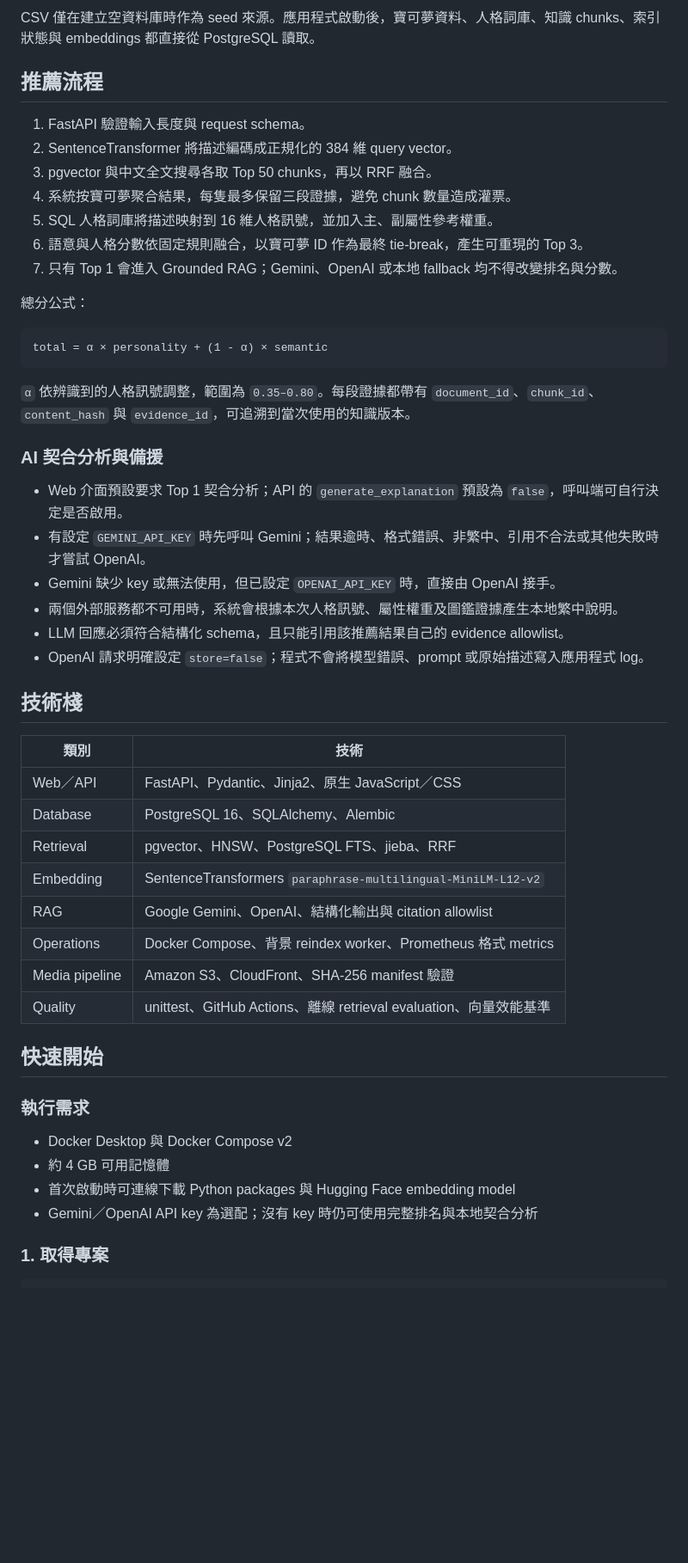
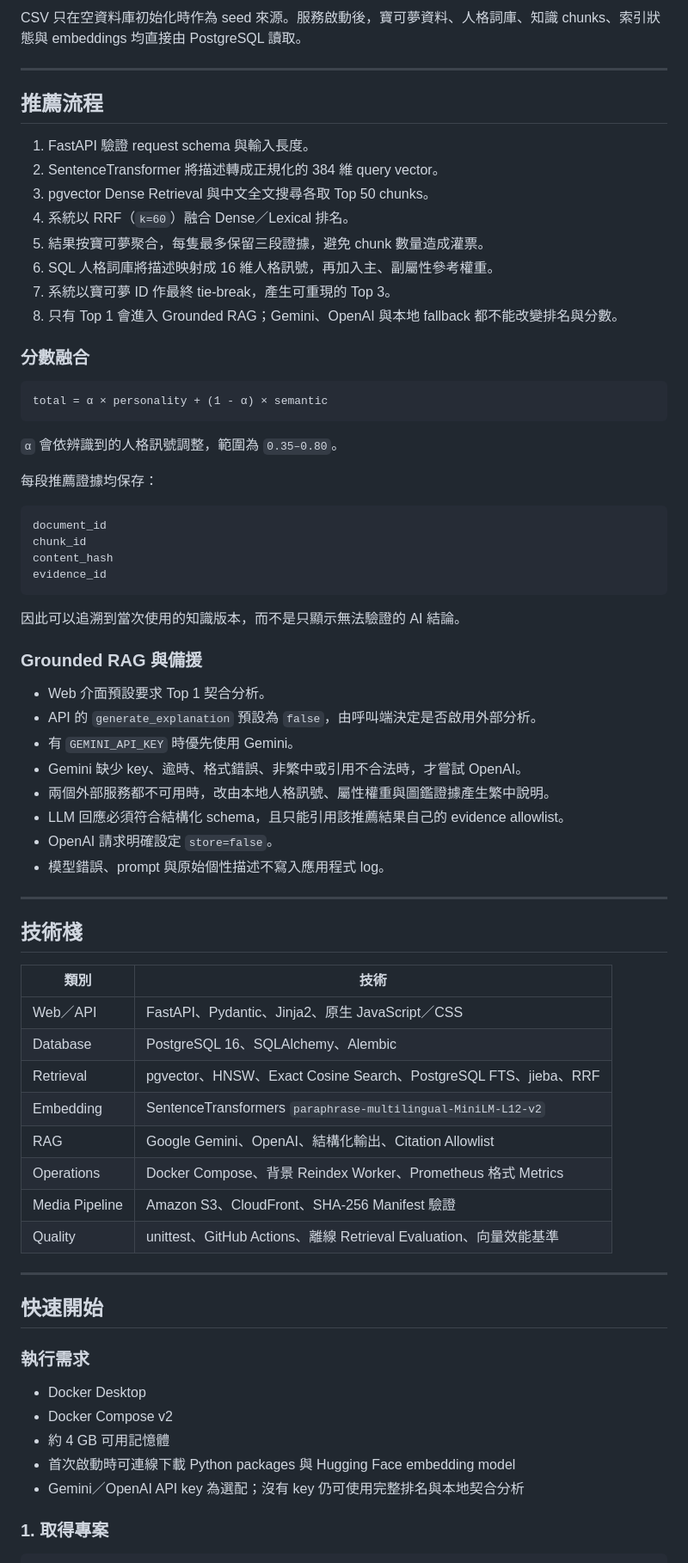
Before and after one commit to likaisuwork9616/pokemon-personality-recommender, a Markdown page: README.md, the part around one of its changes. Shown at 86% size. GitHub-like rendering; blank space fills up the shorter version.

````diff
--- a/README.md
+++ b/README.md
@@ -57,33 +83,51 @@ flowchart TB
 ```
 
-CSV 僅在建立空資料庫時作為 seed 來源。應用程式啟動後，寶可夢資料、人格詞庫、知識 chunks、索引狀態與 embeddings 都直接從 PostgreSQL 讀取。
+CSV 只在空資料庫初始化時作為 seed 來源。服務啟動後，寶可夢資料、人格詞庫、知識 chunks、索引狀態與 embeddings 均直接由 PostgreSQL 讀取。
+
+---
 
 ## 推薦流程
 
-1. FastAPI 驗證輸入長度與 request schema。
-2. SentenceTransformer 將描述編碼成正規化的 384 維 query vector。
-3. pgvector 與中文全文搜尋各取 Top 50 chunks，再以 RRF 融合。
-4. 系統按寶可夢聚合結果，每隻最多保留三段證據，避免 chunk 數量造成灌票。
-5. SQL 人格詞庫將描述映射到 16 維人格訊號，並加入主、副屬性參考權重。
-6. 語意與人格分數依固定規則融合，以寶可夢 ID 作為最終 tie-break，產生可重現的 Top 3。
-7. 只有 Top 1 會進入 Grounded RAG；Gemini、OpenAI 或本地 fallback 均不得改變排名與分數。
+1. FastAPI 驗證 request schema 與輸入長度。
+2. SentenceTransformer 將描述轉成正規化的 384 維 query vector。
+3. pgvector Dense Retrieval 與中文全文搜尋各取 Top 50 chunks。
+4. 系統以 RRF（`k=60`）融合 Dense／Lexical 排名。
+5. 結果按寶可夢聚合，每隻最多保留三段證據，避免 chunk 數量造成灌票。
+6. SQL 人格詞庫將描述映射成 16 維人格訊號，再加入主、副屬性參考權重。
+7. 系統以寶可夢 ID 作最終 tie-break，產生可重現的 Top 3。
+8. 只有 Top 1 會進入 Grounded RAG；Gemini、OpenAI 與本地 fallback 都不能改變排名與分數。
 
-總分公式：
+### 分數融合
 
 ```text
 total = α × personality + (1 - α) × semantic
 ```
 
-`α` 依辨識到的人格訊號調整，範圍為 `0.35–0.80`。每段證據都帶有 `document_id`、`chunk_id`、`content_hash` 與 `evidence_id`，可追溯到當次使用的知識版本。
+`α` 會依辨識到的人格訊號調整，範圍為 `0.35–0.80`。
 
-### AI 契合分析與備援
+每段推薦證據均保存：
 
-- Web 介面預設要求 Top 1 契合分析；API 的 `generate_explanation` 預設為 `false`，呼叫端可自行決定是否啟用。
-- 有設定 `GEMINI_API_KEY` 時先呼叫 Gemini；結果逾時、格式錯誤、非繁中、引用不合法或其他失敗時才嘗試 OpenAI。
-- Gemini 缺少 key 或無法使用，但已設定 `OPENAI_API_KEY` 時，直接由 OpenAI 接手。
-- 兩個外部服務都不可用時，系統會根據本次人格訊號、屬性權重及圖鑑證據產生本地繁中說明。
+```text
+document_id
+chunk_id
+content_hash
+evidence_id
+```
+
+因此可以追溯到當次使用的知識版本，而不是只顯示無法驗證的 AI 結論。
+
+### Grounded RAG 與備援
+
+- Web 介面預設要求 Top 1 契合分析。
+- API 的 `generate_explanation` 預設為 `false`，由呼叫端決定是否啟用外部分析。
+- 有 `GEMINI_API_KEY` 時優先使用 Gemini。
+- Gemini 缺少 key、逾時、格式錯誤、非繁中或引用不合法時，才嘗試 OpenAI。
+- 兩個外部服務都不可用時，改由本地人格訊號、屬性權重與圖鑑證據產生繁中說明。
 - LLM 回應必須符合結構化 schema，且只能引用該推薦結果自己的 evidence allowlist。
-- OpenAI 請求明確設定 `store=false`；程式不會將模型錯誤、prompt 或原始描述寫入應用程式 log。
+- OpenAI 請求明確設定 `store=false`。
+- 模型錯誤、prompt 與原始個性描述不寫入應用程式 log。
+
+---
 
 ## 技術棧
 
@@ -91,21 +135,24 @@ total = α × personality + (1 - α) × semantic
 | --- | --- |
 | Web／API | FastAPI、Pydantic、Jinja2、原生 JavaScript／CSS |
 | Database | PostgreSQL 16、SQLAlchemy、Alembic |
-| Retrieval | pgvector、HNSW、PostgreSQL FTS、jieba、RRF |
+| Retrieval | pgvector、HNSW、Exact Cosine Search、PostgreSQL FTS、jieba、RRF |
 | Embedding | SentenceTransformers `paraphrase-multilingual-MiniLM-L12-v2` |
-| RAG | Google Gemini、OpenAI、結構化輸出與 citation allowlist |
-| Operations | Docker Compose、背景 reindex worker、Prometheus 格式 metrics |
-| Media pipeline | Amazon S3、CloudFront、SHA-256 manifest 驗證 |
-| Quality | unittest、GitHub Actions、離線 retrieval evaluation、向量效能基準 |
+| RAG | Google Gemini、OpenAI、結構化輸出、Citation Allowlist |
+| Operations | Docker Compose、背景 Reindex Worker、Prometheus 格式 Metrics |
+| Media Pipeline | Amazon S3、CloudFront、SHA-256 Manifest 驗證 |
+| Quality | unittest、GitHub Actions、離線 Retrieval Evaluation、向量效能基準 |
+
+---
 
 ## 快速開始
 
 ### 執行需求
 
-- Docker Desktop 與 Docker Compose v2
+- Docker Desktop
+- Docker Compose v2
 - 約 4 GB 可用記憶體
 - 首次啟動時可連線下載 Python packages 與 Hugging Face embedding model
-- Gemini／OpenAI API key 為選配；沒有 key 時仍可使用完整排名與本地契合分析
+- Gemini／OpenAI API key 為選配；沒有 key 仍可使用完整排名與本地契合分析
 
 ### 1. 取得專案
 
````
Also changed, not shown: other parts of README.md (+229 -104 lines).
